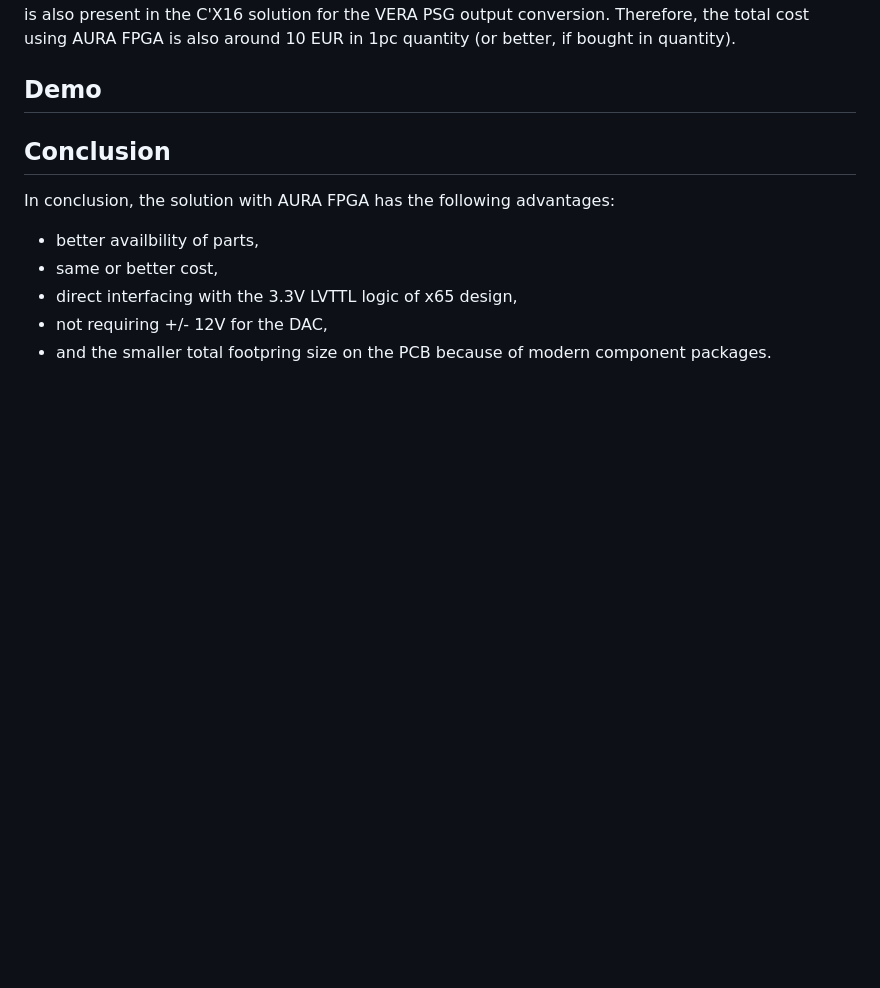
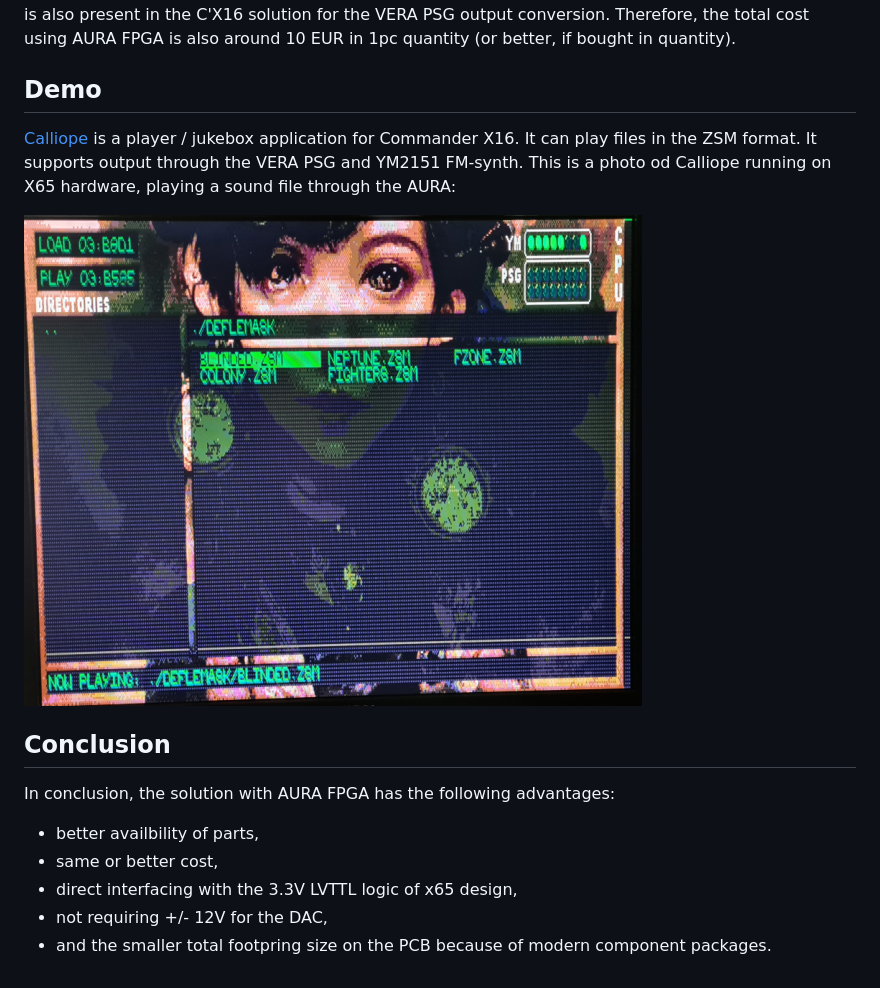
Before and after one commit to jsyk/x65, a Markdown page: doc/aura_fpga_opm.md, the part around the change. GitHub-like rendering; pictures changed too: doc/pic/calliope.png (added); blank space fills up the shorter version.

Commit message:
doc: mention calliope app

```diff
--- a/doc/aura_fpga_opm.md
+++ b/doc/aura_fpga_opm.md
@@ -90,6 +90,11 @@ Therefore, the total cost using AURA FPGA is also around 10 EUR in 1pc quantity
 Demo
 ----
 
+[Calliope](https://github.com/ZeroByteOrg/calliope) is a player / jukebox application for Commander X16.
+It can play files in the ZSM format. It supports output through the VERA PSG and YM2151 FM-synth.
+This is a photo od Calliope running on X65 hardware, playing a sound file through the AURA:
+
+![Calliope on X65](pic/calliope.png)
 
 
 Conclusion
```
